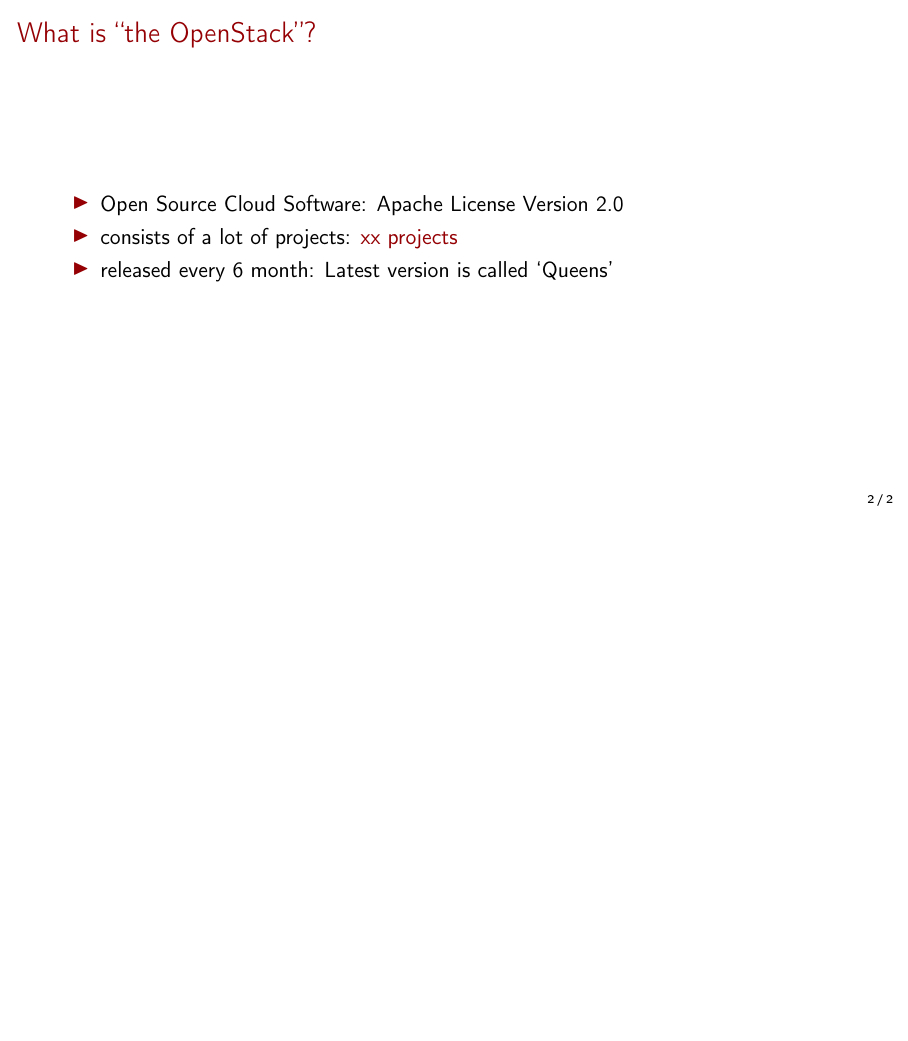
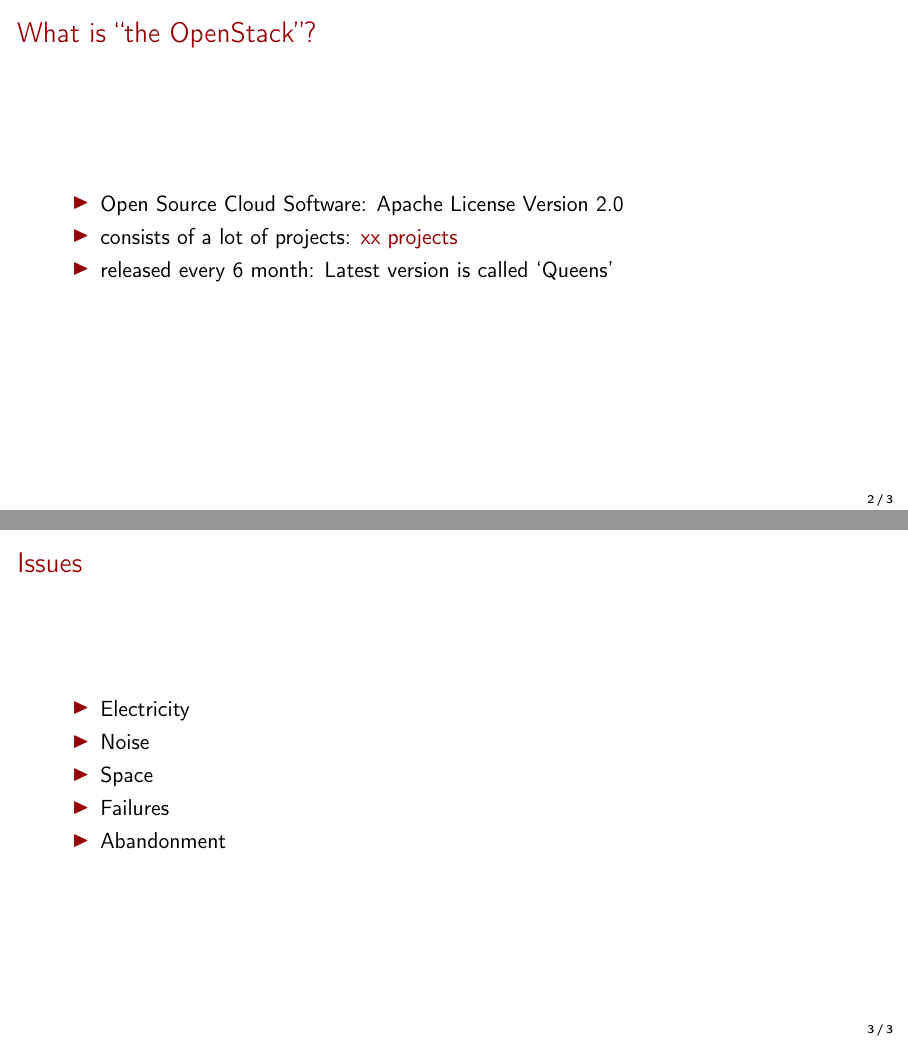
Before and after one commit to masayukig/cheap-cloud, LaTeX slides (cheap_cloud.tex): page 3 of 3 before the commit and pages 3 and 4 of 4 after it, the two joined at a grey line, the shorter picture padded with empty space. Compiled offline with pdfLaTeX.

Commit message:
Add Issues slide

```diff
--- a/cheap_cloud.tex
+++ b/cheap_cloud.tex
@@ -120,5 +120,17 @@
   \end{itemize}
 \end{frame}
 
+\section{Issues}
+\begin{frame}
+  \frametitle{Issues}
+  \begin{itemize}
+    \item Electricity
+    \item Noise
+    \item Space
+    \item Failures
+    \item Abandonment
+  \end{itemize}
+\end{frame}
+
 
 \end{document}
```
